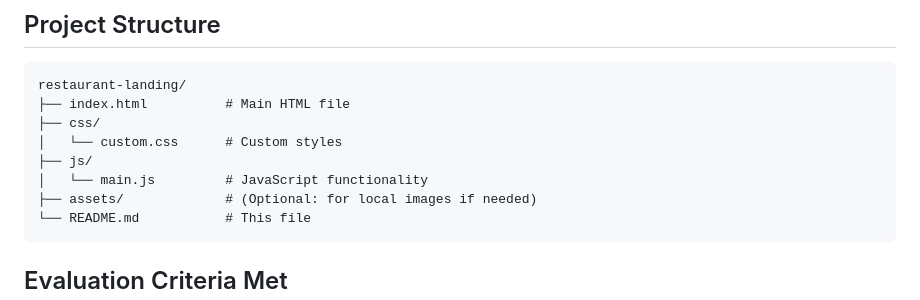
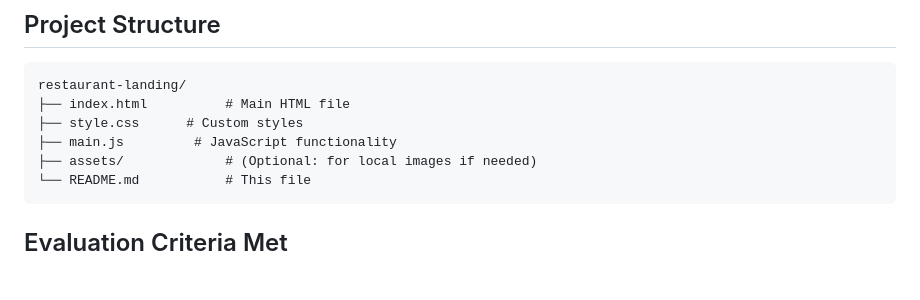
Before and after one commit to nayana7767/restaurant_Landing, a Markdown page: README.md, the part around the change. GitHub-like rendering; blank space fills up the shorter version.

````diff
--- a/README.md
+++ b/README.md
@@ -42,10 +42,8 @@ A fully responsive, single-page marketing site for The Outer Clove restaurant, b
 ```
 restaurant-landing/
 ├── index.html          # Main HTML file
-├── css/
-│   └── custom.css      # Custom styles
-├── js/
-│   └── main.js         # JavaScript functionality
+├── style.css      # Custom styles
+├── main.js         # JavaScript functionality
 ├── assets/             # (Optional: for local images if needed)
 └── README.md           # This file
 ```
````
